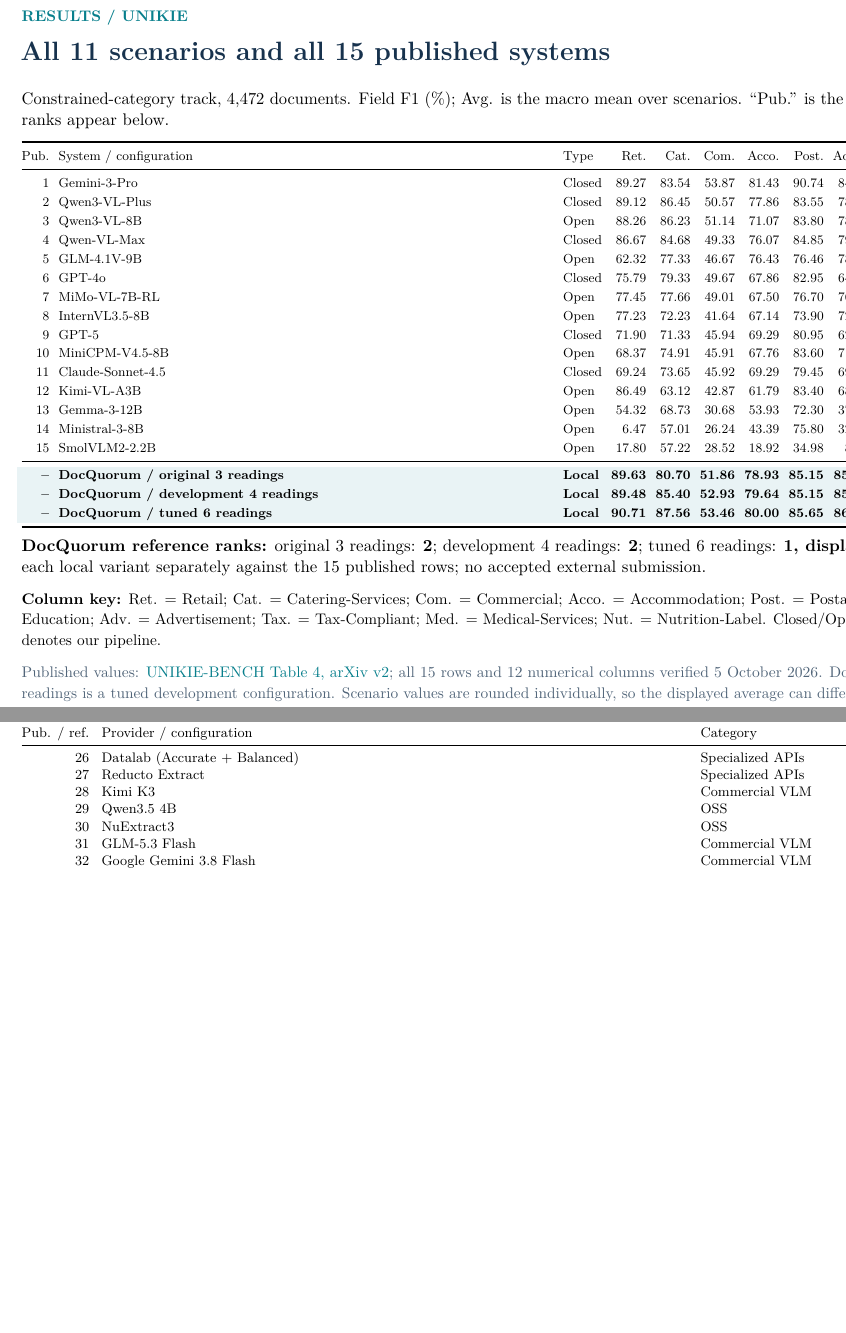
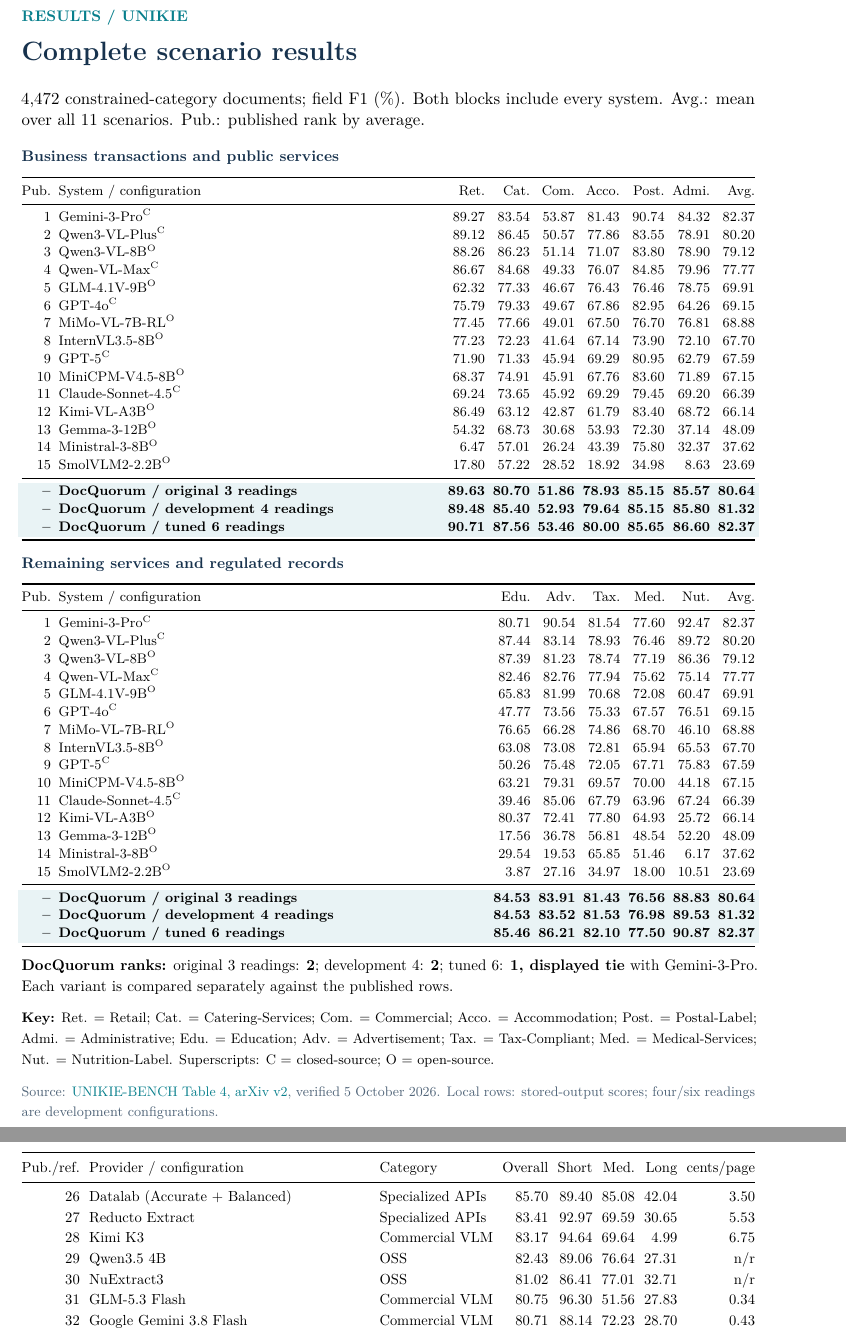
Before and after one commit to ashutoshdayal13/docquorum, a LaTeX document (docs/docquorum.tex, which reads docs/results-tables.tex): two parts of pages 15 and 17 of 17, joined at a grey line, cut so that both start at the same text, the shorter picture padded with empty space. Compiled offline with pdfLaTeX.

Commit message:
Use portrait pages for the benchmark results tables

```diff
--- a/docs/results-tables.tex
+++ b/docs/results-tables.tex
@@ -33,40 +33,62 @@
 
 {\small Local evaluations: \code{results/multibench/}. Table snapshots and provenance: \code{docs/results/}. No new inference was run for this section.}
 
-\begin{landscape}
-\chapterpage{RESULTS / UNIKIE\hfill\textcolor{ink!70}{DOCQUORUM / \thepage}}{All 11 scenarios and all 15 published systems}\label{results:unikie}
-\thispagestyle{empty}
-Constrained-category track, 4,472 documents. Field F1 (\%); Avg. is the macro mean over scenarios. ``Pub.'' is the published-system rank by average; local ranks appear below.
-
-\begingroup\fontsize{8.5}{11}\selectfont
-\setlength{\tabcolsep}{3pt}\renewcommand{\arraystretch}{1.12}
-\begin{tabularx}{\linewidth}{@{}rYl*{12}{r}@{}}\toprule
-Pub. & System / configuration & Type & Ret. & Cat. & Com. & Acco. & Post. & Admi. & Edu. & Adv. & Tax. & Med. & Nut. & Avg.\\\midrule
-1 & Gemini-3-Pro & Closed & 89.27 & 83.54 & 53.87 & 81.43 & 90.74 & 84.32 & 80.71 & 90.54 & 81.54 & 77.60 & 92.47 & 82.37\\
-2 & Qwen3-VL-Plus & Closed & 89.12 & 86.45 & 50.57 & 77.86 & 83.55 & 78.91 & 87.44 & 83.14 & 78.93 & 76.46 & 89.72 & 80.20\\
-3 & Qwen3-VL-8B & Open & 88.26 & 86.23 & 51.14 & 71.07 & 83.80 & 78.90 & 87.39 & 81.23 & 78.74 & 77.19 & 86.36 & 79.12\\
-4 & Qwen-VL-Max & Closed & 86.67 & 84.68 & 49.33 & 76.07 & 84.85 & 79.96 & 82.46 & 82.76 & 77.94 & 75.62 & 75.14 & 77.77\\
-5 & GLM-4.1V-9B & Open & 62.32 & 77.33 & 46.67 & 76.43 & 76.46 & 78.75 & 65.83 & 81.99 & 70.68 & 72.08 & 60.47 & 69.91\\
-6 & GPT-4o & Closed & 75.79 & 79.33 & 49.67 & 67.86 & 82.95 & 64.26 & 47.77 & 73.56 & 75.33 & 67.57 & 76.51 & 69.15\\
-7 & MiMo-VL-7B-RL & Open & 77.45 & 77.66 & 49.01 & 67.50 & 76.70 & 76.81 & 76.65 & 66.28 & 74.86 & 68.70 & 46.10 & 68.88\\
-8 & InternVL3.5-8B & Open & 77.23 & 72.23 & 41.64 & 67.14 & 73.90 & 72.10 & 63.08 & 73.08 & 72.81 & 65.94 & 65.53 & 67.70\\
-9 & GPT-5 & Closed & 71.90 & 71.33 & 45.94 & 69.29 & 80.95 & 62.79 & 50.26 & 75.48 & 72.05 & 67.71 & 75.83 & 67.59\\
-10 & MiniCPM-V4.5-8B & Open & 68.37 & 74.91 & 45.91 & 67.76 & 83.60 & 71.89 & 63.21 & 79.31 & 69.57 & 70.00 & 44.18 & 67.15\\
-11 & Claude-Sonnet-4.5 & Closed & 69.24 & 73.65 & 45.92 & 69.29 & 79.45 & 69.20 & 39.46 & 85.06 & 67.79 & 63.96 & 67.24 & 66.39\\
-12 & Kimi-VL-A3B & Open & 86.49 & 63.12 & 42.87 & 61.79 & 83.40 & 68.72 & 80.37 & 72.41 & 77.80 & 64.93 & 25.72 & 66.14\\
-13 & Gemma-3-12B & Open & 54.32 & 68.73 & 30.68 & 53.93 & 72.30 & 37.14 & 17.56 & 36.78 & 56.81 & 48.54 & 52.20 & 48.09\\
-14 & Ministral-3-8B & Open & 6.47 & 57.01 & 26.24 & 43.39 & 75.80 & 32.37 & 29.54 & 19.53 & 65.85 & 51.46 & 6.17 & 37.62\\
-15 & SmolVLM2-2.2B & Open & 17.80 & 57.22 & 28.52 & 18.92 & 34.98 & 8.63 & 3.87 & 27.16 & 34.97 & 18.00 & 10.51 & 23.69\\
+\chapterpage{RESULTS / UNIKIE}{Complete scenario results}\label{results:unikie}
+4,472 constrained-category documents; field F1 (\%). Both blocks include every system. Avg.: mean over all 11 scenarios. Pub.: published rank by average.
+\par\vspace{1mm}{\color{ink}\small\bfseries Business transactions and public services}\par
+\begingroup\fontsize{9}{10.5}\selectfont\setlength{\tabcolsep}{2.5pt}\renewcommand{\arraystretch}{1.1}
+\begin{tabularx}{\linewidth}{@{}rY*{7}{r}@{}}\toprule
+Pub. & System / configuration & Ret. & Cat. & Com. & Acco. & Post. & Admi. & Avg.\\
 \midrule
-\rowcolor{teal!9} \textbf{--} & \textbf{DocQuorum / original 3 readings} & \textbf{Local} & \textbf{89.63} & \textbf{80.70} & \textbf{51.86} & \textbf{78.93} & \textbf{85.15} & \textbf{85.57} & \textbf{84.53} & \textbf{83.91} & \textbf{81.43} & \textbf{76.56} & \textbf{88.83} & \textbf{80.64}\\
-\rowcolor{teal!9} \textbf{--} & \textbf{DocQuorum / development 4 readings} & \textbf{Local} & \textbf{89.48} & \textbf{85.40} & \textbf{52.93} & \textbf{79.64} & \textbf{85.15} & \textbf{85.80} & \textbf{84.53} & \textbf{83.52} & \textbf{81.53} & \textbf{76.98} & \textbf{89.53} & \textbf{81.32}\\
-\rowcolor{teal!9} \textbf{--} & \textbf{DocQuorum / tuned 6 readings} & \textbf{Local} & \textbf{90.71} & \textbf{87.56} & \textbf{53.46} & \textbf{80.00} & \textbf{85.65} & \textbf{86.60} & \textbf{85.46} & \textbf{86.21} & \textbf{82.10} & \textbf{77.50} & \textbf{90.87} & \textbf{82.37}\\
-
+1 & Gemini-3-Pro\textsuperscript{C} & 89.27 & 83.54 & 53.87 & 81.43 & 90.74 & 84.32 & 82.37\\
+2 & Qwen3-VL-Plus\textsuperscript{C} & 89.12 & 86.45 & 50.57 & 77.86 & 83.55 & 78.91 & 80.20\\
+3 & Qwen3-VL-8B\textsuperscript{O} & 88.26 & 86.23 & 51.14 & 71.07 & 83.80 & 78.90 & 79.12\\
+4 & Qwen-VL-Max\textsuperscript{C} & 86.67 & 84.68 & 49.33 & 76.07 & 84.85 & 79.96 & 77.77\\
+5 & GLM-4.1V-9B\textsuperscript{O} & 62.32 & 77.33 & 46.67 & 76.43 & 76.46 & 78.75 & 69.91\\
+6 & GPT-4o\textsuperscript{C} & 75.79 & 79.33 & 49.67 & 67.86 & 82.95 & 64.26 & 69.15\\
+7 & MiMo-VL-7B-RL\textsuperscript{O} & 77.45 & 77.66 & 49.01 & 67.50 & 76.70 & 76.81 & 68.88\\
+8 & InternVL3.5-8B\textsuperscript{O} & 77.23 & 72.23 & 41.64 & 67.14 & 73.90 & 72.10 & 67.70\\
+9 & GPT-5\textsuperscript{C} & 71.90 & 71.33 & 45.94 & 69.29 & 80.95 & 62.79 & 67.59\\
+10 & MiniCPM-V4.5-8B\textsuperscript{O} & 68.37 & 74.91 & 45.91 & 67.76 & 83.60 & 71.89 & 67.15\\
+11 & Claude-Sonnet-4.5\textsuperscript{C} & 69.24 & 73.65 & 45.92 & 69.29 & 79.45 & 69.20 & 66.39\\
+12 & Kimi-VL-A3B\textsuperscript{O} & 86.49 & 63.12 & 42.87 & 61.79 & 83.40 & 68.72 & 66.14\\
+13 & Gemma-3-12B\textsuperscript{O} & 54.32 & 68.73 & 30.68 & 53.93 & 72.30 & 37.14 & 48.09\\
+14 & Ministral-3-8B\textsuperscript{O} & 6.47 & 57.01 & 26.24 & 43.39 & 75.80 & 32.37 & 37.62\\
+15 & SmolVLM2-2.2B\textsuperscript{O} & 17.80 & 57.22 & 28.52 & 18.92 & 34.98 & 8.63 & 23.69\\
+\midrule
+\rowcolor{teal!9} \textbf{--} & \textbf{DocQuorum / original 3 readings} & \textbf{89.63} & \textbf{80.70} & \textbf{51.86} & \textbf{78.93} & \textbf{85.15} & \textbf{85.57} & \textbf{80.64}\\
+\rowcolor{teal!9} \textbf{--} & \textbf{DocQuorum / development 4 readings} & \textbf{89.48} & \textbf{85.40} & \textbf{52.93} & \textbf{79.64} & \textbf{85.15} & \textbf{85.80} & \textbf{81.32}\\
+\rowcolor{teal!9} \textbf{--} & \textbf{DocQuorum / tuned 6 readings} & \textbf{90.71} & \textbf{87.56} & \textbf{53.46} & \textbf{80.00} & \textbf{85.65} & \textbf{86.60} & \textbf{82.37}\\
+\bottomrule\end{tabularx}\endgroup
+\par\vspace{1mm}{\color{ink}\small\bfseries Remaining services and regulated records}\par
+\begingroup\fontsize{9}{10.5}\selectfont\setlength{\tabcolsep}{2.5pt}\renewcommand{\arraystretch}{1.1}
+\begin{tabularx}{\linewidth}{@{}rY*{6}{r}@{}}\toprule
+Pub. & System / configuration & Edu. & Adv. & Tax. & Med. & Nut. & Avg.\\
+\midrule
+1 & Gemini-3-Pro\textsuperscript{C} & 80.71 & 90.54 & 81.54 & 77.60 & 92.47 & 82.37\\
+2 & Qwen3-VL-Plus\textsuperscript{C} & 87.44 & 83.14 & 78.93 & 76.46 & 89.72 & 80.20\\
+3 & Qwen3-VL-8B\textsuperscript{O} & 87.39 & 81.23 & 78.74 & 77.19 & 86.36 & 79.12\\
+4 & Qwen-VL-Max\textsuperscript{C} & 82.46 & 82.76 & 77.94 & 75.62 & 75.14 & 77.77\\
+5 & GLM-4.1V-9B\textsuperscript{O} & 65.83 & 81.99 & 70.68 & 72.08 & 60.47 & 69.91\\
+6 & GPT-4o\textsuperscript{C} & 47.77 & 73.56 & 75.33 & 67.57 & 76.51 & 69.15\\
+7 & MiMo-VL-7B-RL\textsuperscript{O} & 76.65 & 66.28 & 74.86 & 68.70 & 46.10 & 68.88\\
+8 & InternVL3.5-8B\textsuperscript{O} & 63.08 & 73.08 & 72.81 & 65.94 & 65.53 & 67.70\\
+9 & GPT-5\textsuperscript{C} & 50.26 & 75.48 & 72.05 & 67.71 & 75.83 & 67.59\\
+10 & MiniCPM-V4.5-8B\textsuperscript{O} & 63.21 & 79.31 & 69.57 & 70.00 & 44.18 & 67.15\\
+11 & Claude-Sonnet-4.5\textsuperscript{C} & 39.46 & 85.06 & 67.79 & 63.96 & 67.24 & 66.39\\
+12 & Kimi-VL-A3B\textsuperscript{O} & 80.37 & 72.41 & 77.80 & 64.93 & 25.72 & 66.14\\
+13 & Gemma-3-12B\textsuperscript{O} & 17.56 & 36.78 & 56.81 & 48.54 & 52.20 & 48.09\\
+14 & Ministral-3-8B\textsuperscript{O} & 29.54 & 19.53 & 65.85 & 51.46 & 6.17 & 37.62\\
+15 & SmolVLM2-2.2B\textsuperscript{O} & 3.87 & 27.16 & 34.97 & 18.00 & 10.51 & 23.69\\
+\midrule
+\rowcolor{teal!9} \textbf{--} & \textbf{DocQuorum / original 3 readings} & \textbf{84.53} & \textbf{83.91} & \textbf{81.43} & \textbf{76.56} & \textbf{88.83} & \textbf{80.64}\\
+\rowcolor{teal!9} \textbf{--} & \textbf{DocQuorum / development 4 readings} & \textbf{84.53} & \textbf{83.52} & \textbf{81.53} & \textbf{76.98} & \textbf{89.53} & \textbf{81.32}\\
+\rowcolor{teal!9} \textbf{--} & \textbf{DocQuorum / tuned 6 readings} & \textbf{85.46} & \textbf{86.21} & \textbf{82.10} & \textbf{77.50} & \textbf{90.87} & \textbf{82.37}\\
 \bottomrule\end{tabularx}\endgroup
 
-\textbf{DocQuorum reference ranks:} original 3 readings: \textbf{2}; development 4 readings: \textbf{2}; tuned 6 readings: \textbf{1, displayed tie} with Gemini-3-Pro. Compare each local variant separately against the 15 published rows; no accepted external submission.
+{\small\textbf{DocQuorum ranks:} original 3 readings: \textbf{2}; development 4: \textbf{2}; tuned 6: \textbf{1, displayed tie} with Gemini-3-Pro. Each variant is compared separately against the published rows.}
 
-{\small\textbf{Column key:} Ret. = Retail; Cat. = Catering-Services; Com. = Commercial; Acco. = Accommodation; Post. = Postal-Label; Admi. = Administrative; Edu. = Education; Adv. = Advertisement; Tax. = Tax-Compliant; Med. = Medical-Services; Nut. = Nutrition-Label. Closed/Open label the published model groups; Local denotes our pipeline.}
+{\footnotesize\textbf{Key:} Ret. = Retail; Cat. = Catering-Services; Com. = Commercial; Acco. = Accommodation; Post. = Postal-Label; Admi. = Administrative; Edu. = Education; Adv. = Advertisement; Tax. = Tax-Compliant; Med. = Medical-Services; Nut. = Nutrition-Label. Superscripts: C = closed-source; O = open-source.}
 
-{\small\color{ink!75}Published values: \href{https://arxiv.org/html/2602.07038v2#S4.T4}{UNIKIE-BENCH Table 4, arXiv v2}; all 15 rows and 12 numerical columns verified 5 October 2026. DocQuorum: full stored-output re-scores; six readings is a tuned development configuration. Scenario values are rounded individually, so the displayed average can differ from the mean of displayed cells.}
-\end{landscape}
+{\footnotesize\color{ink!75}Source: \href{https://arxiv.org/html/2602.07038v2#S4.T4}{UNIKIE-BENCH Table 4, arXiv v2}, verified 5 October 2026. Local rows: stored-output scores; four/six readings are development configurations.}
+\chapterpage{RESULTS / EXTRACTBENCH 1 OF 2}{Historical table: published ranks 1--25}\label{results:extractbench}
@@ -85,3 +101,6 @@
+Pub./ref. & Provider / configuration & Category & Overall & Short & Med. & Long & cents/page\\\midrule
+\rowcolor{teal!9} \textbf{3 ref.} & \textbf{DocQuorum / stored primary} & \textbf{Local} & \textbf{95.43} & \textbf{96.34} & \textbf{94.11} & \textbf{90.41} & \textbf{n/r}\\
+\rowcolor{teal!9} \textbf{3 ref.} & \textbf{DocQuorum / incremental repair} & \textbf{Local dev.} & \textbf{95.64} & \textbf{n/r} & \textbf{n/r} & \textbf{n/r} & \textbf{n/r}\\
 \midrule
 1 & LlamaExtract Agentic Plus & LlamaExtract & 95.91 & 96.94 & 94.45 & 90.18 & 8.11\\
 2 & Pulse (Effort) & Specialized APIs & 95.91 & 96.46 & 95.01 & 93.51 & 10.50\\
@@ -120,3 +136,7 @@
 Historical published snapshot: 2 October 2026; all 47 systems across two pages. DocQuorum has reference rank 3 in this comparison. Metric: value F1 over 370 PDFs. ``Pub.'' retains the source order; local ranks are computed separately.
 
 
+\begingroup\fontsize{9.5}{12}\selectfont
+\setlength{\tabcolsep}{3pt}\renewcommand{\arraystretch}{1.12}
+\begin{tabularx}{\linewidth}{@{}rYp{26mm}rrrrr@{}}\toprule
+Pub./ref. & Provider / configuration & Category & Overall & Short & Med. & Long & cents/page\\\midrule
```
Also changed, not shown: docs/README.md, docs/docquorum.pdf, docs/results/README.md, docs/results-tables.tex (26 more changed lines), 1 other file.
